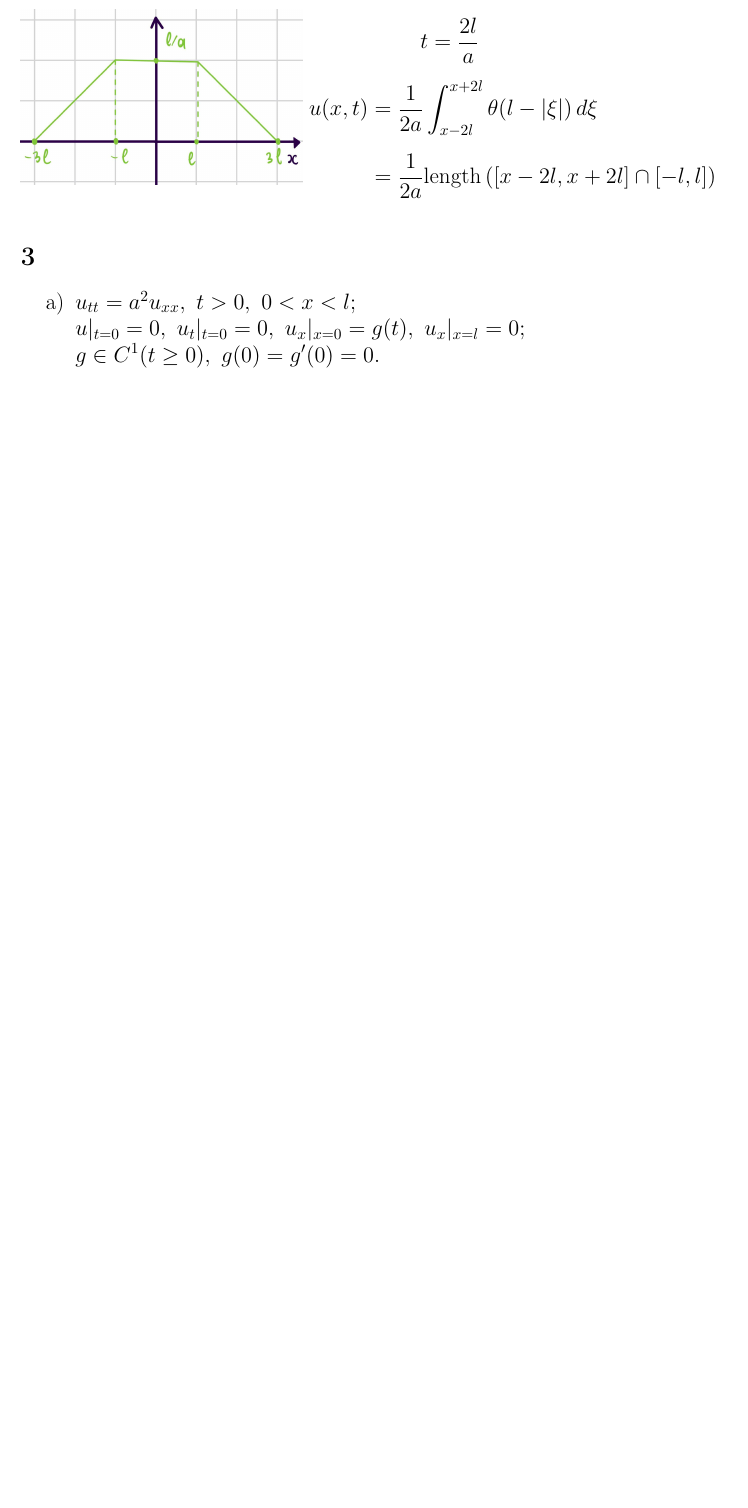
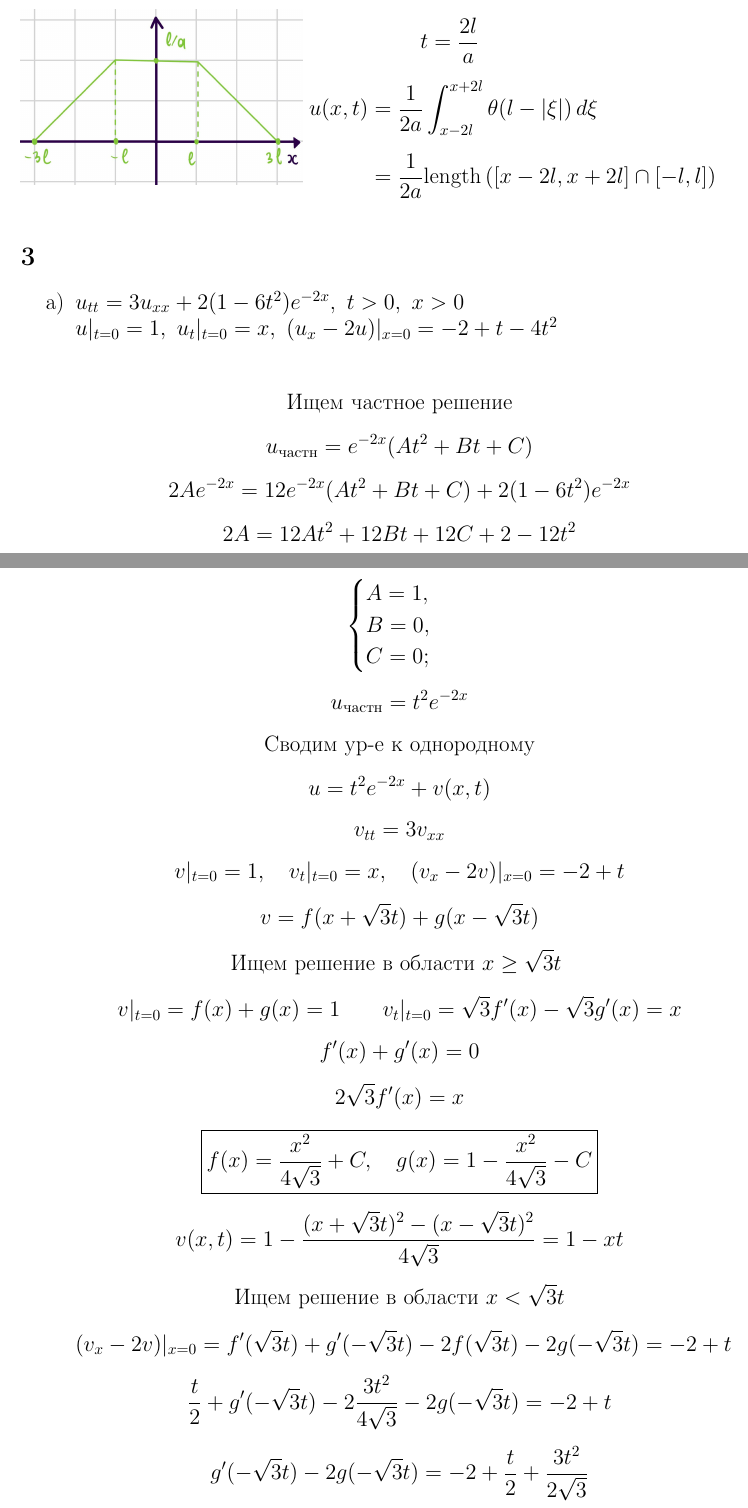
Before and after one commit to pr1ngls/i_like_study, a LaTeX problem sheet (hw1/main.tex, which reads hw1/3.tex): part of page 16 of 19 before the commit and two parts of pages 16 and 17 of 21 after it, the two joined at a grey line, cut so that both start at the same text, the shorter picture padded with empty space. Compiled offline with pdfLaTeX.

Commit message:
difjsodjf

```diff
--- a/hw1/3.tex
+++ b/hw1/3.tex
@@ -101,6 +101,32 @@ $u_{tt}=a^{2}u_{xx}, \quad x \in \mathbb{R}^{1}, \quad t>0$ \\
     \end{minipage} \\
 \subsection{3}
 \begin{enumerate}
-  \item[\text{а})] $u_{tt}=a^{2}u_{xx}, \ t>0, \ 0<x<l;$ \\
-    $u|_{t=0}=0, \ u_{t}|_{t=0}=0, \ u_{x}|_{x=0}=g(t), \ u_{x}|_{x=l}=0;$ \\
-    $g\in C^{1}(t \geq 0), \ g(0)=g'(0)=0.$ \\
+  \item[\text{а})] $u_{tt}=3u_{xx}+2(1-6t^{2})e^{-2x}, \ t>0, \ x>0$ \\
+    $u|_{t=0}=1, \ u_{t}|_{t=0}=x, \ (u_{x}-2u)|_{x=0}=-2+t-4t^{2}$ \\
+    \begin{gather*}
+      \text{Ищем частное решение} \\
+    u_{\text{частн}} = e^{-2x}(At^{2}+Bt+C) \\
+    2Ae^{-2x}=12e^{-2x}(At^{2}+Bt+C)+2(1-6t^{2})e^{-2x} \\
+    2A=12At^{2}+12Bt+12C+2-12t^{2} \\
+    \end{gather*} \\
+    \begin{gather*}
+    \begin{cases}
+      A = 1, \\ B = 0, \\ C = 0;
+    \end{cases} \\
+    u_{\text{частн}} = t^{2}e^{-2x} \\
+    \text{Сводим ур-е к однородному} \\
+    u = t^{2}e^{-2x}+v(x,t) \\
+    v_{tt}=3v_{xx} \\ v|_{t=0}=1, \quad v_{t}|_{t=0}=x, \quad
+    (v_{x}-2v)|_{x=0}=-2+t \\
+    v = f(x +\sqrt{3}t)+g(x-\sqrt{3}t) \\
+    \text{Ищем решение в области $x \geq \sqrt{3}t$ }\\
+    v|_{t=0}=f(x)+g(x)=1 \qquad v_{t}|_{t=0}=\sqrt{3}f'(x)-\sqrt{3}g'(x)=x \\
+    f'(x)+g'(x)=0 \\
+    2 \sqrt{3}f'(x) = x\\
+    \boxed{f(x)= \frac{x^{2}}{4 \sqrt{3}} + C, \quad g(x) =1 - \frac{x^{2}}{4 \sqrt{3}} - C}\\
+    v(x,t) = 1 - \frac{(x+ \sqrt{3}t)^{2}-(x - \sqrt{3}t)^{2}}{4 \sqrt{3}} = 1 -xt \\
+    \text{Ищем решение в области $x < \sqrt{3}t$} \\
+    (v_{x}-2v)|_{x=0}=f'(\sqrt{3}t)+g'(-\sqrt{3}t)-2f(\sqrt{3}t)-2g(-\sqrt{3}t)=-2+t \\
+    \frac{t}{2}+g'(-\sqrt{3}t)-2 \frac{3t^{2}}{4 \sqrt{3}}-2g(-\sqrt{3}t)=-2+t \\
+    g'(-\sqrt{3}t)-2g(-\sqrt{3}t)=-2+ \frac{t}{2}+ \frac{3t^{2}}{2 \sqrt{3}} \\
+    \end{gather*} \\
@@ -110,14 +139,14 @@ $(2u+u_{x})|_{x=0}=(1+t)e^{t}+2+t-3t^{2}, \quad t \geq 0$ \\
 \begin{gather*}
   \text{Ищем частные решения} \\
   u_{\text{частн}} = xe^{t} \\
-  \text{Сводим ур-е у однородному} \\
+  \text{Сводим ур-е к однородному} \\
   u = xe^{t} + v(x,t) \\
   v_{tt} = v_{xx} \qquad v|_{t=0} = (u - xe^{t})|_{t=0} = 1+x-x=1 \\
   v_{t}|_{t=0}=(u_{t}-xe^{t})|_{t=0}=4-5x-x=4-6x \\
   (2v+v_{x})|_{x=0} = (2u+u_{x}-2xe^{t}-e^{t})|_{x=0} = te^{t}+2+t-3t^{2}, \ t \geq 0 \\
 v = f(x+t) + g(x-t) \\
 \text{Ищем решение в области $x \geq t$} \\
-v|_{t=0} = f(x)+g(x) = 1 \qquad v_{t}|_{t=0} = f'(x) - g'(x) = 4 - 6x, \ x>= 0 \\
+v|_{t=0} = f(x)+g(x) = 1 \qquad v_{t}|_{t=0} = f'(x) - g'(x) = 4 - 6x, \ x \geq 0 \\
 f'(x) + g'(x) = 0, \qquad \text{складываем} \\
 2f'(x)=4-6x \qquad 2f'(x) = 4-6x \qquad f'(x) = 2-3x \\
 \boxed{f(x)=2x -\frac{3x^{2}}{2}+A; \qquad g(x) = 1-2x+ \frac{3x^{2}}{2}-A} \\
```
Also changed, not shown: hw1/main.pdf, hw1/3.tex (11 more changed lines).
